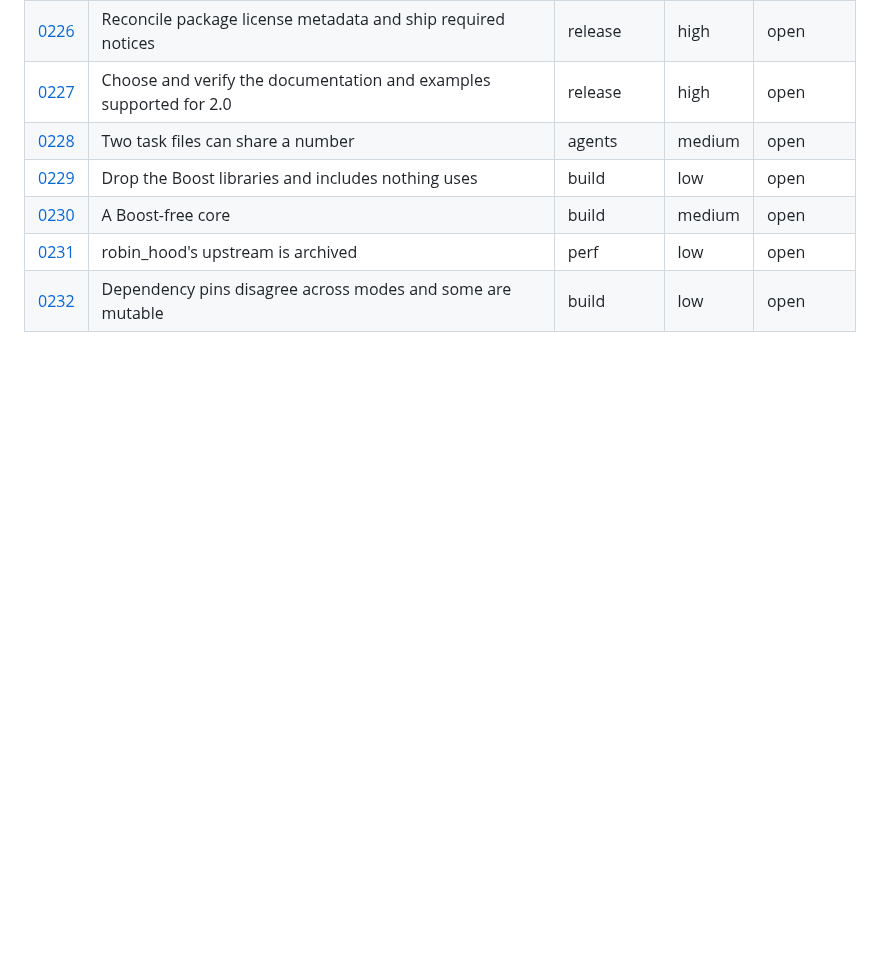
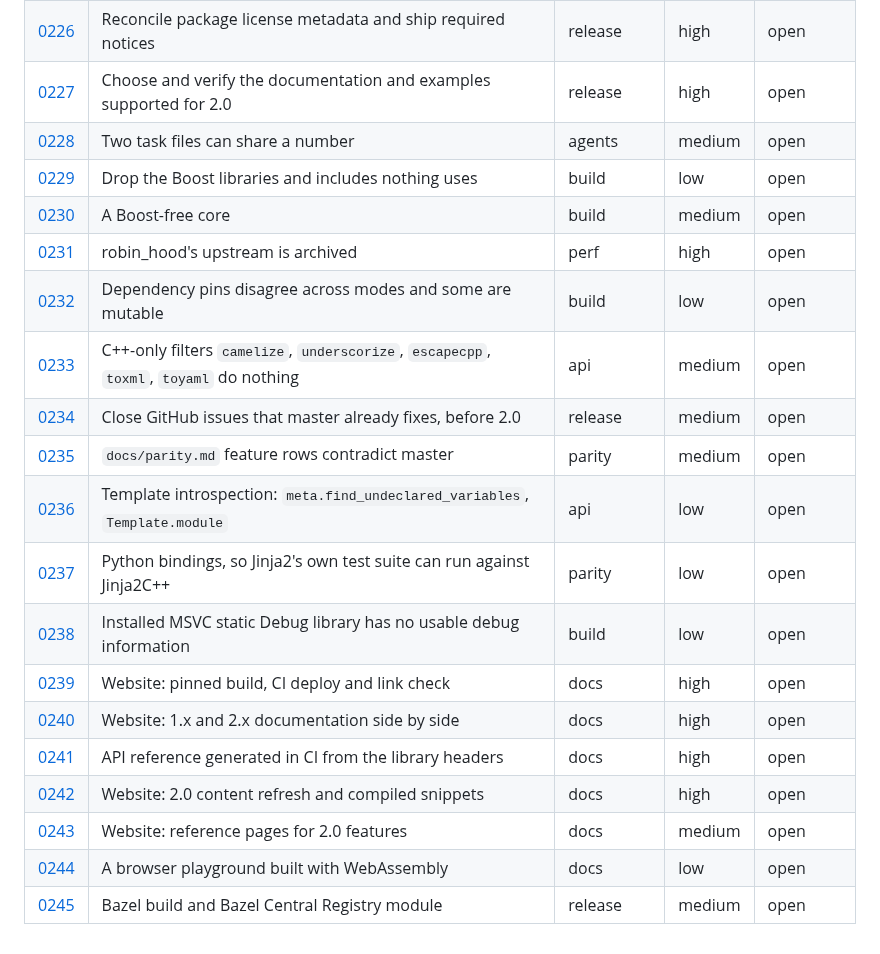
Before and after one commit to jinja2cpp/Jinja2Cpp, a Markdown page: docs/tasks/README.md, the part around the change. GitHub-like rendering; blank space fills up the shorter version.

Commit message:
Regenerate task index after the scout findings (0233-0245)
Co-Authored-By: Claude Sonnet 5.5 <noreply@anthropic.com>
Claude-Session: https://claude.ai/code/session_01DTQTriEsFrrBgcYNKDUUF4

```diff
--- a/docs/tasks/README.md
+++ b/docs/tasks/README.md
@@ -298,5 +298,18 @@ files go under `touches` (0012 and 0024 each rewrite about a hundred rows).
 | [0228](0228-task-number-uniqueness.md) | Two task files can share a number | agents | medium | open |
 | [0229](0229-unused-boost-components.md) | Drop the Boost libraries and includes nothing uses | build | low | open |
 | [0230](0230-boost-free-core.md) | A Boost-free core | build | medium | open |
-| [0231](0231-robin-hood-successor.md) | robin_hood's upstream is archived | perf | low | open |
+| [0231](0231-robin-hood-successor.md) | robin_hood's upstream is archived | perf | high | open |
 | [0232](0232-dependency-pin-drift.md) | Dependency pins disagree across modes and some are mutable | build | low | open |
+| [0233](0233-cpp-only-filter-stubs.md) | C++-only filters `camelize`, `underscorize`, `escapecpp`, `toxml`, `toyaml` do nothing | api | medium | open |
+| [0234](0234-github-tracker-cleanup.md) | Close GitHub issues that master already fixes, before 2.0 | release | medium | open |
+| [0235](0235-parity-feature-rows-drift.md) | `docs/parity.md` feature rows contradict master | parity | medium | open |
+| [0236](0236-meta-find-undeclared-variables.md) | Template introspection: `meta.find_undeclared_variables`, `Template.module` | api | low | open |
+| [0237](0237-python-bindings.md) | Python bindings, so Jinja2's own test suite can run against Jinja2C++ | parity | low | open |
+| [0238](0238-msvc-static-debug-info.md) | Installed MSVC static Debug library has no usable debug information | build | low | open |
+| [0239](0239-site-build-and-deploy.md) | Website: pinned build, CI deploy and link check | docs | high | open |
+| [0240](0240-site-versioned-docs.md) | Website: 1.x and 2.x documentation side by side | docs | high | open |
+| [0241](0241-api-reference-in-ci.md) | API reference generated in CI from the library headers | docs | high | open |
+| [0242](0242-site-content-refresh.md) | Website: 2.0 content refresh and compiled snippets | docs | high | open |
+| [0243](0243-site-reference-pages.md) | Website: reference pages for 2.0 features | docs | medium | open |
+| [0244](0244-wasm-playground.md) | A browser playground built with WebAssembly | docs | low | open |
+| [0245](0245-bazel-build.md) | Bazel build and Bazel Central Registry module | release | medium | open |
```
